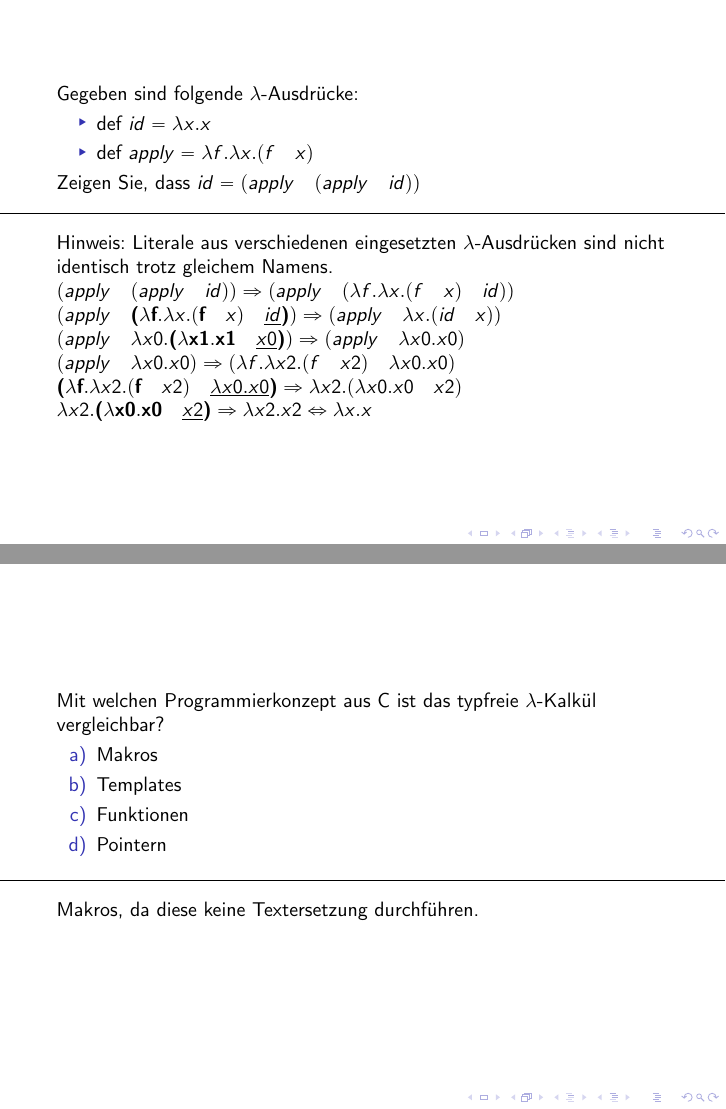
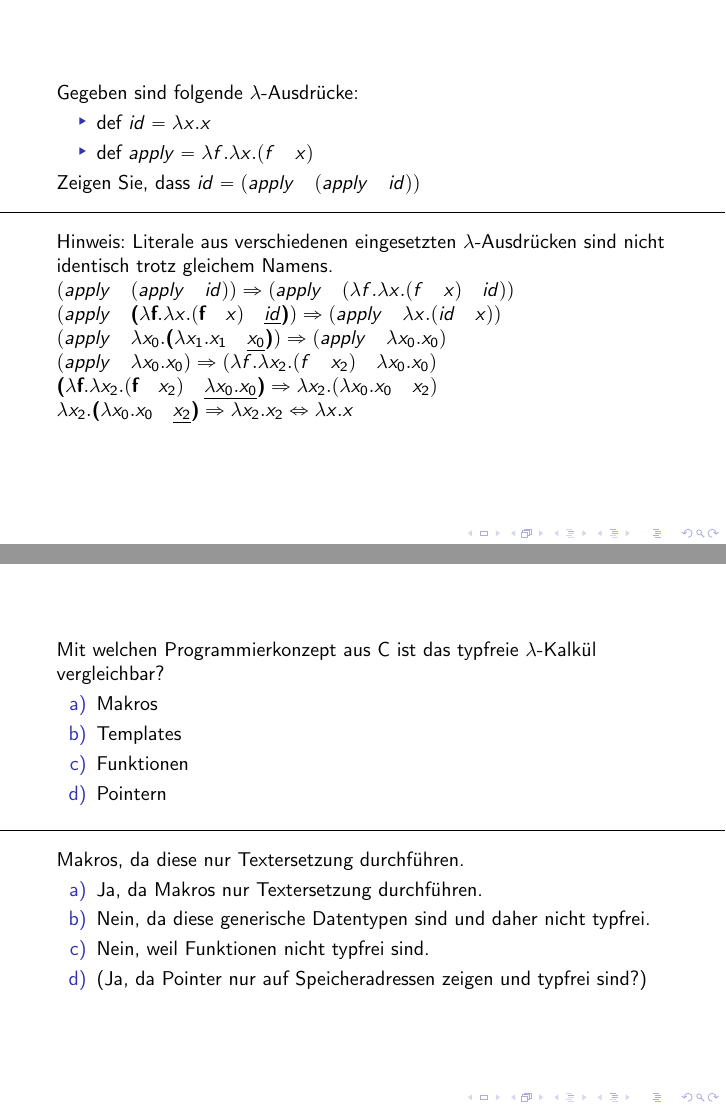
Before and after one commit to progko-2014/zusammenfassung, LaTeX slides (master.tex, which reads tex/excercise6.tex): pages 166 and 178 of 197, joined at a grey line. Compiled offline with pdfLaTeX.

Commit message:
Improve e6

```diff
--- a/tex/excercise6.tex
+++ b/tex/excercise6.tex
@@ -91,16 +91,16 @@
   $(apply \quad \textbf{(}\lambda \textbf{f}. \lambda x.(\textbf{f} \quad x) \quad \uline{id}\textbf{)}) \Rightarrow
   (apply \quad \lambda x.(id \quad x))$
 
-	$(apply \quad \lambda x0.\textbf{(} \lambda \textbf{x1} . \textbf{x1} \quad \uline{x0} \textbf{)}) \Rightarrow
-	(apply \quad \lambda x0.x0)$
+  $(apply \quad \lambda x_{0}.\textbf{(} \lambda \textbf{$x_{1}$} . \textbf{$x_{1}$} \quad \uline{x_{0}} \textbf{)}) \Rightarrow
+  (apply \quad \lambda x_{0}.x_{0})$
 
-	$(apply \quad \lambda x0.x0) \Rightarrow (\lambda f. \lambda x2.(f \quad x2) \quad \lambda x0.x0)$
+  $(apply \quad \lambda x_{0}.x_{0}) \Rightarrow (\lambda f. \lambda x_{2}.(f \quad x_{2}) \quad \lambda x_{0}.x_{0})$
 
-	$\textbf{(}\lambda \textbf{f}. \lambda x2.(\textbf{f} \quad x2) \quad \uline{\lambda x0.x0} \textbf{)} \Rightarrow
-	\lambda x2.(\lambda x0.x0 \quad x2)$
+  $\textbf{(}\lambda \textbf{f}. \lambda x_{2}.(\textbf{f} \quad x_{2}) \quad \uline{\lambda x_{0}.x_{0}} \textbf{)} \Rightarrow
+  \lambda x_{2}.(\lambda x_{0}.x_{0} \quad x_{2})$
 
-	$\lambda x2.\textbf{(}\lambda \textbf{x0}.\textbf{x0} \quad \uline{x2} \textbf{)} \Rightarrow
-	\lambda x2.x2 \Leftrightarrow \lambda x.x$
+  $\lambda x_{2}.\textbf{(}\lambda \textbf{$x_{0}$}.\textbf{$x_{0}$} \quad \uline{x_{2}} \textbf{)} \Rightarrow
+  \lambda x_{2}.x_{2} \Leftrightarrow \lambda x.x$
 \end{card}
 
 \begin{card}
@@ -165,7 +167,13 @@
     \item Pointern
   \end{enumerate}
   \hr
-	Makros, da diese keine Textersetzung durchführen.
+  Makros, da diese nur Textersetzung durchführen.
+  \begin{enumerate}[a)]
+    \item Ja, da Makros nur Textersetzung durchführen.
+    \item Nein, da diese generische Datentypen sind und daher nicht typfrei.
+    \item Nein, weil Funktionen nicht typfrei sind.
+    \item (Ja, da Pointer nur auf Speicheradressen zeigen und typfrei sind?)
+  \end{enumerate}
 \end{card}
 
 \begin{card}
```
Also changed, not shown: master.pdf, tex/excercise6.tex (44 more changed lines). Lines whose indentation alone changed are shown as unchanged.
